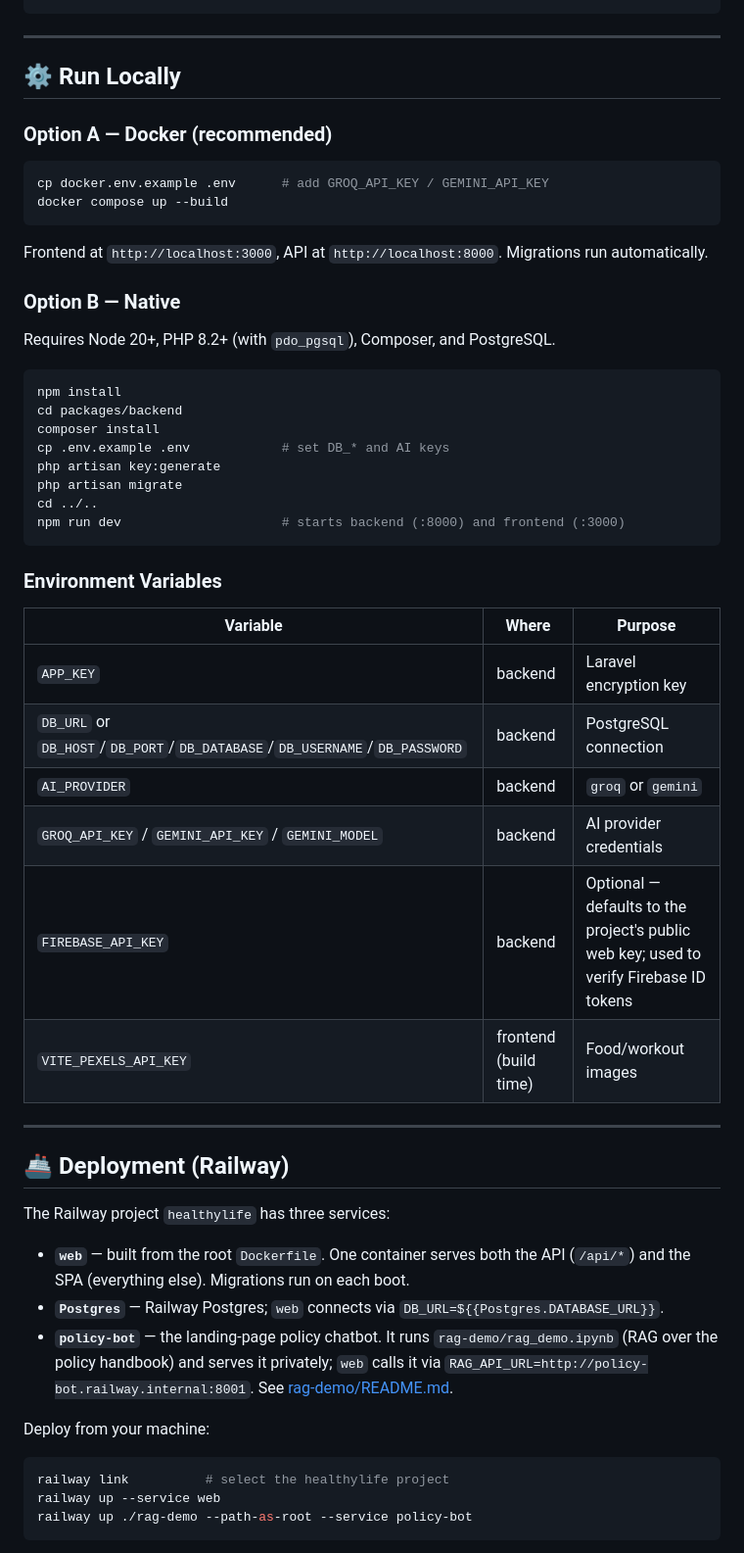
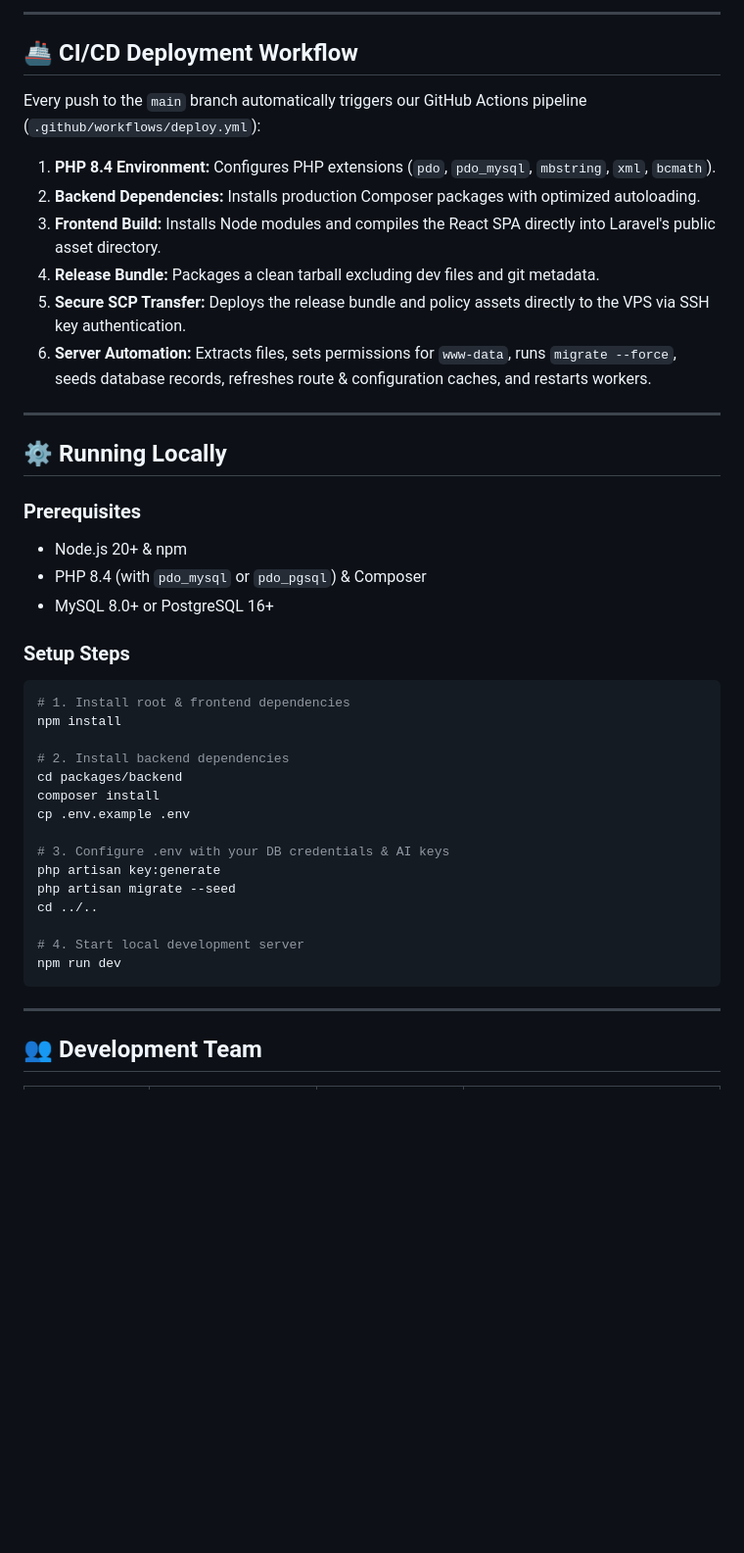
Before and after one commit to Aalvee-Aarham/healthylife, a Markdown page: README.md, the part around one of its changes. Shown at 98% size. GitHub-like rendering; blank space fills up the shorter version.

````diff
--- a/README.md
+++ b/README.md
@@ -42,59 +53,44 @@ docker-compose.yml   Local dev stack: Postgres + backend + frontend
+---
+
+## 🚢 CI/CD Deployment Workflow
+
+Every push to the `main` branch automatically triggers our GitHub Actions pipeline (`.github/workflows/deploy.yml`):
+1. **PHP 8.4 Environment:** Configures PHP extensions (`pdo`, `pdo_mysql`, `mbstring`, `xml`, `bcmath`).
+2. **Backend Dependencies:** Installs production Composer packages with optimized autoloading.
+3. **Frontend Build:** Installs Node modules and compiles the React SPA directly into Laravel's public asset directory.
+4. **Release Bundle:** Packages a clean tarball excluding dev files and git metadata.
+5. **Secure SCP Transfer:** Deploys the release bundle and policy assets directly to the VPS via SSH key authentication.
+6. **Server Automation:** Extracts files, sets permissions for `www-data`, runs `migrate --force`, seeds database records, refreshes route & configuration caches, and restarts workers.
+
+---
+
+## ⚙️ Running Locally
+
+### Prerequisites
+- Node.js 20+ & npm
+- PHP 8.4 (with `pdo_mysql` or `pdo_pgsql`) & Composer
+- MySQL 8.0+ or PostgreSQL 16+
+
+### Setup Steps
+```bash
+# 1. Install root & frontend dependencies
+npm install
+
+# 2. Install backend dependencies
+cd packages/backend
+composer install
+cp .env.example .env
+
+# 3. Configure .env with your DB credentials & AI keys
+php artisan key:generate
+php artisan migrate --seed
+cd ../..
+
+# 4. Start local development server
+npm run dev
 ```
 
 ---
 
-## ⚙️ Run Locally
+## 👥 Development Team
 
-### Option A — Docker (recommended)
-
-```bash
-cp docker.env.example .env      # add GROQ_API_KEY / GEMINI_API_KEY
-docker compose up --build
-```
-
-Frontend at `http://localhost:3000`, API at `http://localhost:8000`. Migrations run automatically.
-
-### Option B — Native
-
-Requires Node 20+, PHP 8.2+ (with `pdo_pgsql`), Composer, and PostgreSQL.
-
-```bash
-npm install
-cd packages/backend
-composer install
-cp .env.example .env            # set DB_* and AI keys
-php artisan key:generate
-php artisan migrate
-cd ../..
-npm run dev                     # starts backend (:8000) and frontend (:3000)
-```
-
-### Environment Variables
-
-| Variable | Where | Purpose |
-|----------|-------|---------|
-| `APP_KEY` | backend | Laravel encryption key |
-| `DB_URL` or `DB_HOST`/`DB_PORT`/`DB_DATABASE`/`DB_USERNAME`/`DB_PASSWORD` | backend | PostgreSQL connection |
-| `AI_PROVIDER` | backend | `groq` or `gemini` |
-| `GROQ_API_KEY` / `GEMINI_API_KEY` / `GEMINI_MODEL` | backend | AI provider credentials |
-| `FIREBASE_API_KEY` | backend | Optional — defaults to the project's public web key; used to verify Firebase ID tokens |
-| `VITE_PEXELS_API_KEY` | frontend (build time) | Food/workout images |
-
----
-
-## 🚢 Deployment (Railway)
-
-The Railway project `healthylife` has three services:
-
-- **`web`** — built from the root `Dockerfile`. One container serves both the API (`/api/*`) and the SPA (everything else). Migrations run on each boot.
-- **`Postgres`** — Railway Postgres; `web` connects via `DB_URL=${{Postgres.DATABASE_URL}}`.
-- **`policy-bot`** — the landing-page policy chatbot. It runs `rag-demo/rag_demo.ipynb` (RAG over the policy handbook) and serves it privately; `web` calls it via `RAG_API_URL=http://policy-bot.railway.internal:8001`. See [rag-demo/README.md](rag-demo/README.md).
-
-Deploy from your machine:
-
-```bash
-railway link          # select the healthylife project
-railway up --service web
-railway up ./rag-demo --path-as-root --service policy-bot
-```
-
````
Also changed, not shown: other parts of README.md (+43 -40 lines), COMMIT_PLAN.md (added, +111 -0 lines).
